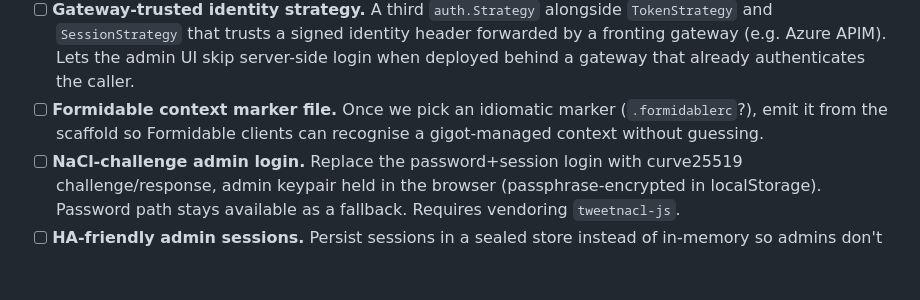
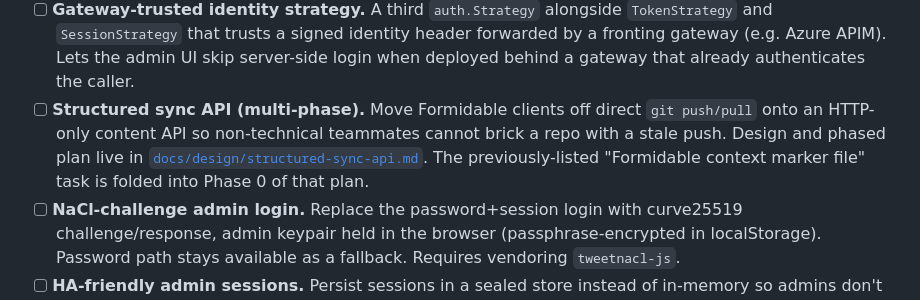
Before and after one commit to petervdpas/GiGot, a Markdown page: README.md, the part around the change. Rendered like a GitHub page; blank space fills up the shorter version.

```diff
--- a/README.md
+++ b/README.md
@@ -59,9 +59,12 @@ tracker and is the source of truth for "what's next."
       identity header forwarded by a fronting gateway (e.g. Azure APIM).
       Lets the admin UI skip server-side login when deployed behind a
       gateway that already authenticates the caller.
-- [ ] **Formidable context marker file.** Once we pick an idiomatic marker
-      (`.formidablerc`?), emit it from the scaffold so Formidable clients
-      can recognise a gigot-managed context without guessing.
+- [ ] **Structured sync API (multi-phase).** Move Formidable clients off
+      direct `git push/pull` onto an HTTP-only content API so non-technical
+      teammates cannot brick a repo with a stale push. Design and phased
+      plan live in [`docs/design/structured-sync-api.md`](docs/design/structured-sync-api.md).
+      The previously-listed "Formidable context marker file" task is folded
+      into Phase 0 of that plan.
 - [ ] **NaCl-challenge admin login.** Replace the password+session login
       with curve25519 challenge/response, admin keypair held in the
       browser (passphrase-encrypted in localStorage). Password path stays
```
Also changed, not shown: docs/design/structured-sync-api.md (added, +384 -0 lines).
